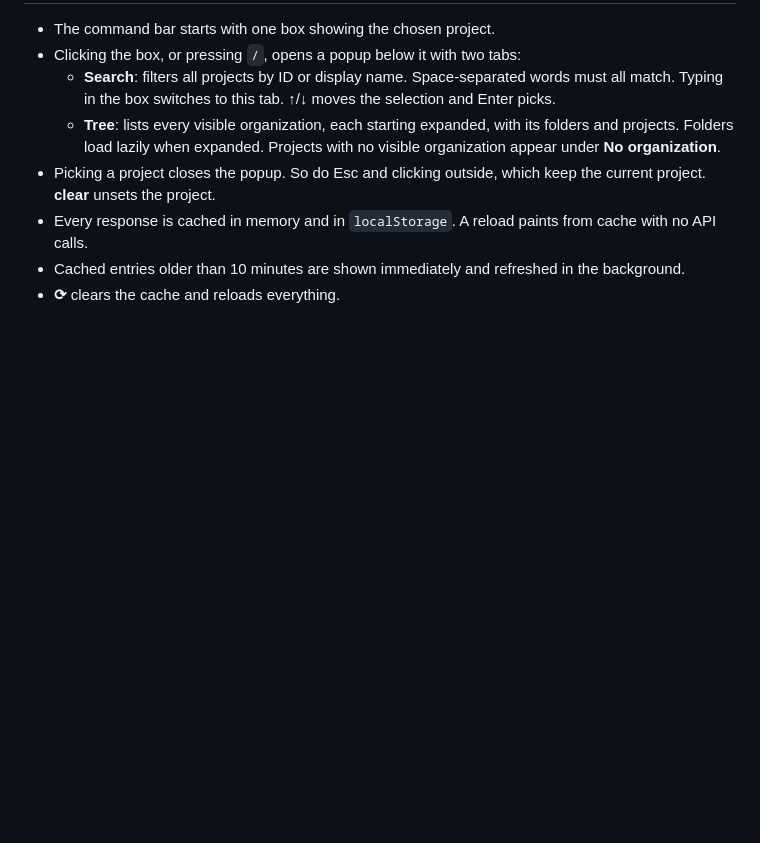
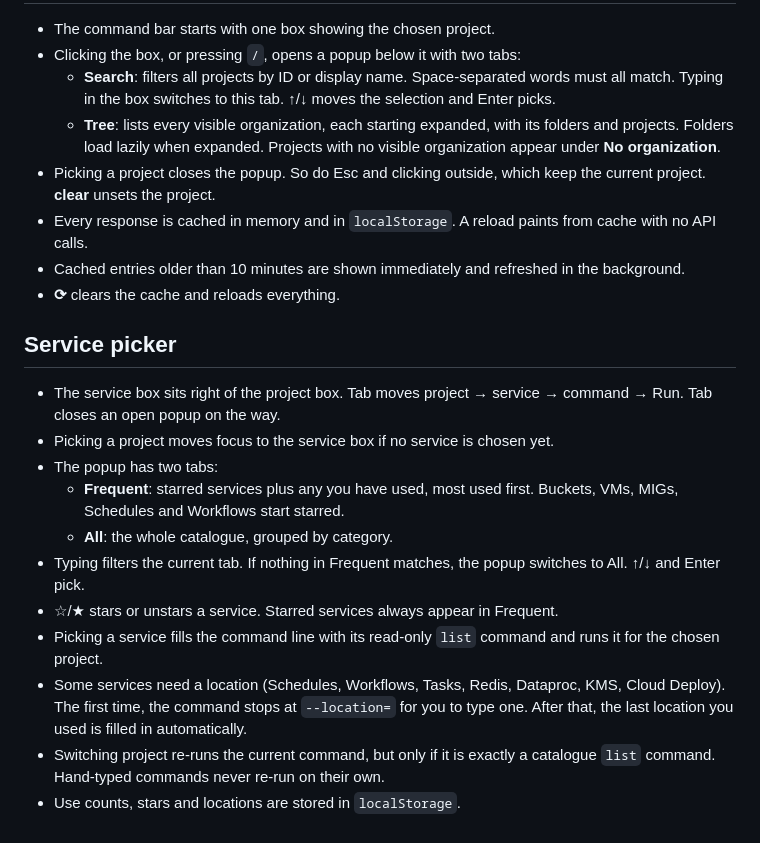
Before and after one commit to flyingobsidian/gcp-ui, a Markdown page: README.md, the part around the change. GitHub-like rendering; blank space fills up the shorter version.

Commit message:
Document service picker (#1)

```diff
--- a/README.md
+++ b/README.md
@@ -116,3 +116,26 @@ build time.
 - Cached entries older than 10 minutes are shown immediately and refreshed in
   the background.
 - **⟳** clears the cache and reloads everything.
+
+## Service picker
+
+- The service box sits right of the project box. Tab moves project → service →
+  command → Run. Tab closes an open popup on the way.
+- Picking a project moves focus to the service box if no service is chosen
+  yet.
+- The popup has two tabs:
+  - **Frequent**: starred services plus any you have used, most used first.
+    Buckets, VMs, MIGs, Schedules and Workflows start starred.
+  - **All**: the whole catalogue, grouped by category.
+- Typing filters the current tab. If nothing in Frequent matches, the popup
+  switches to All. ↑/↓ and Enter pick.
+- ☆/★ stars or unstars a service. Starred services always appear in Frequent.
+- Picking a service fills the command line with its read-only `list` command
+  and runs it for the chosen project.
+- Some services need a location (Schedules, Workflows, Tasks, Redis, Dataproc,
+  KMS, Cloud Deploy). The first time, the command stops at `--location=` for
+  you to type one. After that, the last location you used is filled in
+  automatically.
+- Switching project re-runs the current command, but only if it is exactly a
+  catalogue `list` command. Hand-typed commands never re-run on their own.
+- Use counts, stars and locations are stored in `localStorage`.
```
